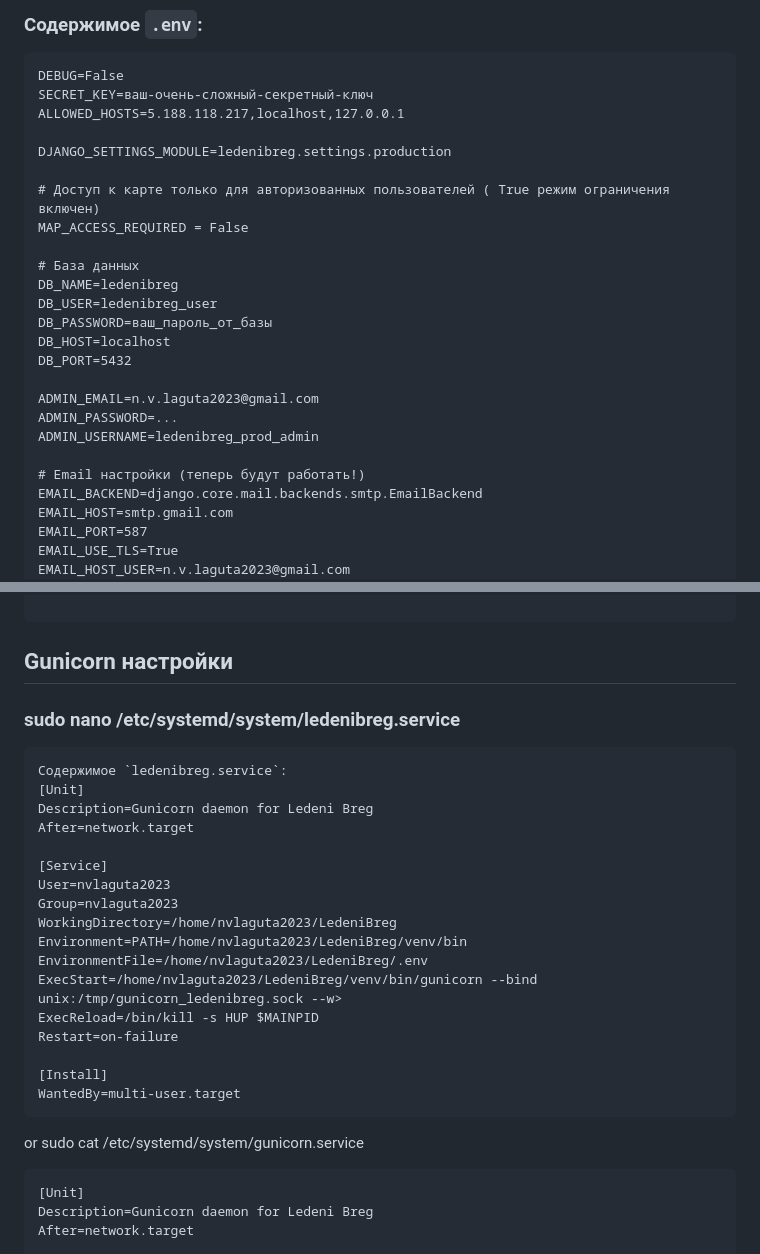
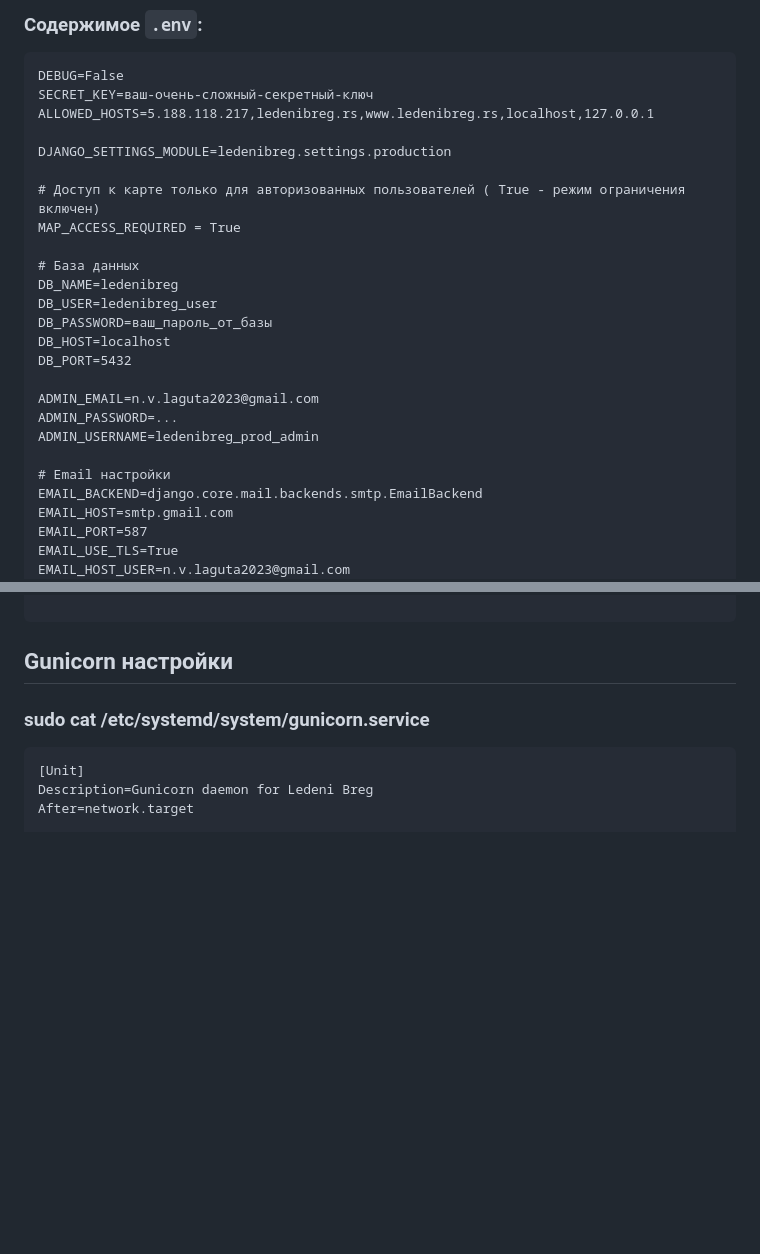
Before and after one commit to LagutaNV2/Ledeni-Breg, a Markdown page: README.md, 2 parts joined by grey strips. GitHub-like rendering; blank space fills up the shorter version.

````diff
--- a/README.md
+++ b/README.md
@@ -451,12 +454,12 @@ http://5.188.118.217
 ```
 DEBUG=False
 SECRET_KEY=ваш-очень-сложный-секретный-ключ
-ALLOWED_HOSTS=5.188.118.217,localhost,127.0.0.1
+ALLOWED_HOSTS=5.188.118.217,ledenibreg.rs,www.ledenibreg.rs,localhost,127.0.0.1
 
 DJANGO_SETTINGS_MODULE=ledenibreg.settings.production
 
-# Доступ к карте только для авторизованных пользователей ( True режим ограничения включен)
-MAP_ACCESS_REQUIRED = False
+# Доступ к карте только для авторизованных пользователей ( True - режим ограничения включен)
+MAP_ACCESS_REQUIRED = True
 
 # База данных
 DB_NAME=ledenibreg
@@ -469,7 +472,7 @@ ADMIN_EMAIL=n.v.laguta2023@gmail.com
 ADMIN_PASSWORD=...
 ADMIN_USERNAME=ledenibreg_prod_admin
 
-# Email настройки (теперь будут работать!)
+# Email настройки
 EMAIL_BACKEND=django.core.mail.backends.smtp.EmailBackend
 EMAIL_HOST=smtp.gmail.com
 EMAIL_PORT=587
@@ -605,28 +608,7 @@ LOGGING = {
 
 ```
 ## Gunicorn настройки
-### sudo nano /etc/systemd/system/ledenibreg.service
-
-```
-Содержимое `ledenibreg.service`:
-[Unit]
-Description=Gunicorn daemon for Ledeni Breg
-After=network.target
-
-[Service]
-User=nvlaguta2023
-Group=nvlaguta2023
-WorkingDirectory=/home/nvlaguta2023/LedeniBreg
-Environment=PATH=/home/nvlaguta2023/LedeniBreg/venv/bin
-EnvironmentFile=/home/nvlaguta2023/LedeniBreg/.env
-ExecStart=/home/nvlaguta2023/LedeniBreg/venv/bin/gunicorn --bind unix:/tmp/gunicorn_ledenibreg.sock --w>
-ExecReload=/bin/kill -s HUP $MAINPID
-Restart=on-failure
-
-[Install]
-WantedBy=multi-user.target
-```
-or sudo cat /etc/systemd/system/gunicorn.service
+### sudo cat /etc/systemd/system/gunicorn.service
 ```
 [Unit]
 Description=Gunicorn daemon for Ledeni Breg
````
Also changed, not shown: other parts of README.md (+4 -1 lines).
